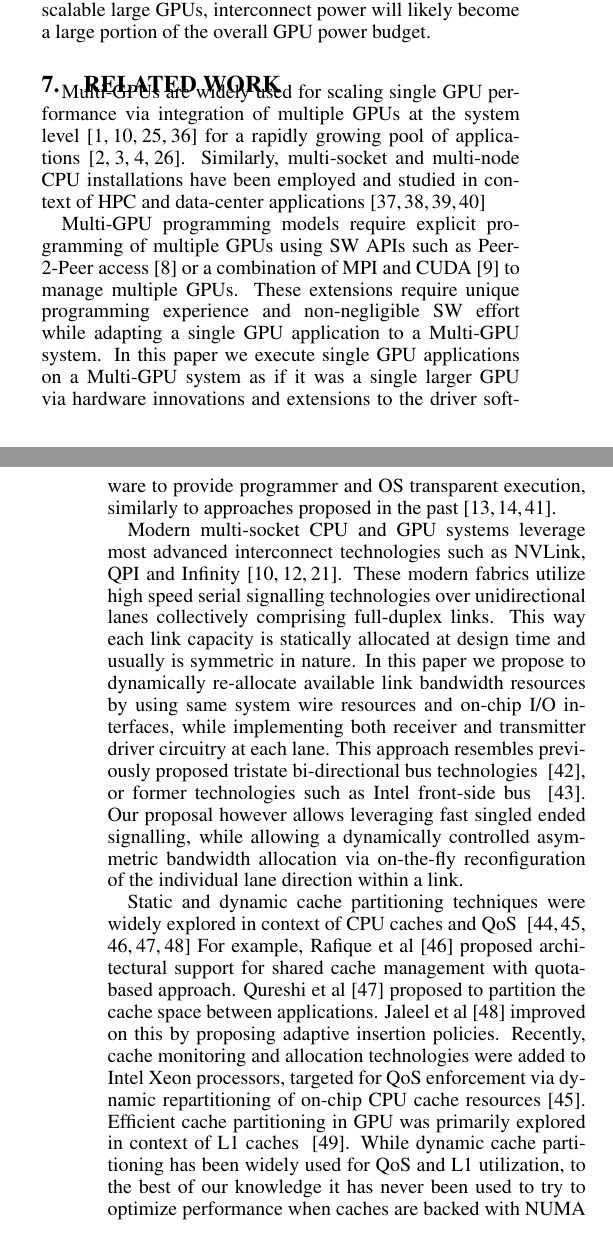
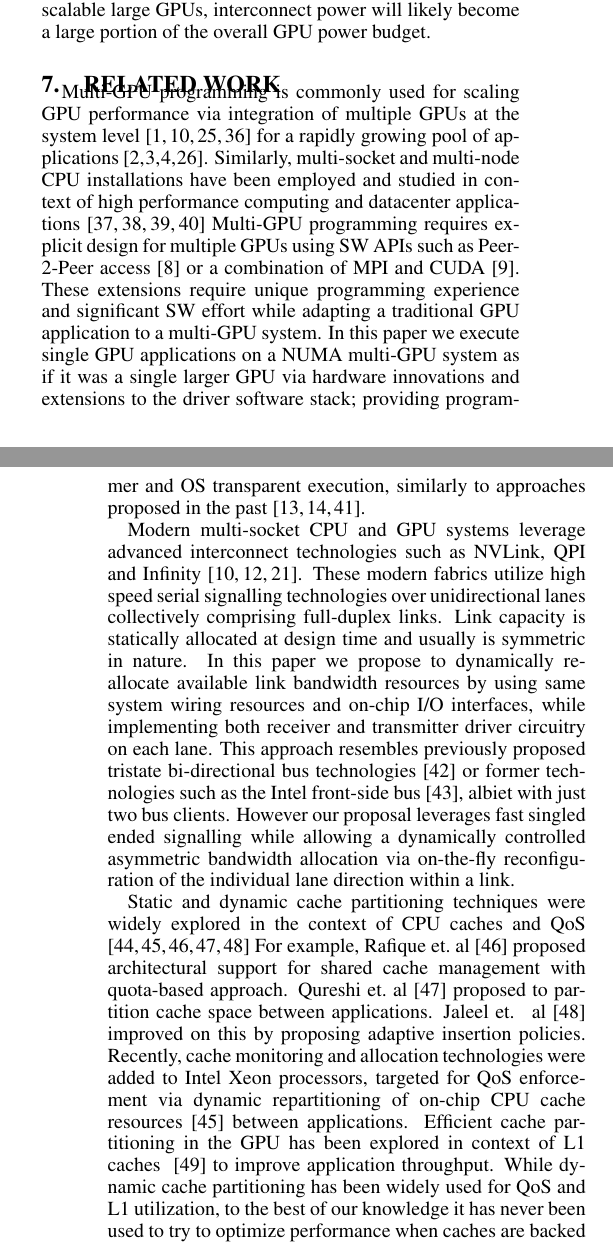
Before and after one commit to dnellans/2017-MICRO, a LaTeX paper (main.tex, which reads 05-relatedwork.tex): two parts of the columns of pages 10 and 11 of 12, joined at a grey line, cut so that both start at the same text. Compiled offline with pdfLaTeX.

Commit message:
related work

```diff
--- a/05-relatedwork.tex
+++ b/05-relatedwork.tex
@@ -1,51 +1,51 @@
 \section{Related Work}
-Multi-GPUs are widely used for scaling single GPU performance via integration
+Multi-GPU programming is commonly used for scaling GPU performance via integration
 of multiple GPUs at the system
 level~\cite{pascal-tesla-wp,dgx,intersect360,titan_supercomputer} for a
 rapidly growing pool of
 applications~\cite{coral,cudnn,Lavin15b,SimonyanZ14a}. Similarly,
 multi-socket and multi-node CPU installations have been employed and studied
-in context of HPC and data-center
+in context of high performance computing and datacenter
 applications~\cite{Intel:Xeon,IBM:Power,IBM:z196,AMD:Opteron}
-
-Multi-GPU programming models require explicit programming of multiple GPUs
+Multi-GPU programming requires explicit design for multiple GPUs
 using SW APIs such as Peer-2-Peer access~\cite{NVIDIAP2P} or a combination of
-MPI and CUDA~\cite{NVIDIAMPI} to manage multiple GPUs. These extensions require
-unique programming experience and non-negligible SW effort while adapting a
-single GPU application to a Multi-GPU system. In this paper
-we execute single GPU applications on a Multi-GPU system as if it was a single
-larger GPU via hardware innovations and extensions to the driver software to
-provide programmer and OS transparent execution, similarly to approaches
+MPI and CUDA~\cite{NVIDIAMPI}. These extensions require
+unique programming experience and significant SW effort while adapting a
+traditional GPU application to a multi-GPU system. In this paper
+we execute single GPU applications on a NUMA multi-GPU system as if it was a single
+larger GPU via hardware innovations and extensions to the driver software stack;
+providing programmer and OS transparent execution, similarly to approaches
 proposed in the past~\cite{Cabezas2015,lee2013transparent,ben2015memory}.
 
-Modern multi-socket CPU and GPU systems leverage most advanced interconnect
+Modern multi-socket CPU and GPU systems leverage advanced interconnect
 technologies such as NVLink, QPI and
 Infinity~\cite{dgx,INTELQPI,AMDINFINITYFABRIC}. These modern fabrics utilize
 high speed serial signalling technologies over unidirectional lanes
-collectively comprising full-duplex links. This way each link capacity is
+collectively comprising full-duplex links. Link capacity is
 statically allocated at design time and usually is symmetric in nature. In this
 paper we propose to dynamically re-allocate available link bandwidth resources
-by using same system wire resources and on-chip I/O interfaces, while
-implementing both receiver and transmitter driver circuitry at each lane. This
+by using same system wiring resources and on-chip I/O interfaces, while
+implementing both receiver and transmitter driver circuitry on each lane. This
 approach resembles previously proposed tristate bi-directional bus
-technologies ~\cite{tri-state}, or former technologies such as Intel front-side
-bus ~\cite{fsb}. Our proposal however allows leveraging fast
-singled ended signalling, while allowing a dynamically controlled
+technologies~\cite{tri-state} or former technologies such as the Intel front-side
+bus~\cite{fsb}, albiet with just two bus clients. However our proposal leverages fast
+singled ended signalling while allowing a dynamically controlled
 asymmetric bandwidth allocation via on-the-fly reconfiguration of the
 individual lane direction within a link.
 
-Static and dynamic cache partitioning techniques were widely explored in
+Static and dynamic cache partitioning techniques were widely explored in the
 context of CPU caches and QoS
 ~\cite{ics2007,Herdrich2016CacheQF,pact06,qureshi-micro,jaleel-pact} For
-example, Rafique et al~\cite{pact06} proposed architectural support for shared
-cache management with quota-based approach. Qureshi et al~\cite{qureshi-micro}
-proposed to partition the cache space between applications. Jaleel et
+example, Rafique et.~al~\cite{pact06} proposed architectural support for shared
+cache management with quota-based approach. Qureshi et.~al~\cite{qureshi-micro}
+proposed to partition cache space between applications. Jaleel et.~
 al~\cite{jaleel-pact} improved on this by proposing adaptive insertion
 policies. Recently, cache monitoring and allocation technologies were added to
 Intel Xeon processors, targeted for QoS enforcement via dynamic repartitioning
-of on-chip CPU cache resources~\cite{Herdrich2016CacheQF}.  Efficient cache
-partitioning in GPU was primarily explored in context of L1 caches
-~\cite{li-priority-based}. While dynamic cache partitioning has been widely used for
+of on-chip CPU cache resources~\cite{Herdrich2016CacheQF} between applications.
+Efficient cache partitioning in the GPU has been explored in context of L1 caches
+~\cite{li-priority-based} to improve application throughput. While dynamic cache
+partitioning has been widely used for
 QoS and L1 utilization, to the best of our knowledge it has never been used
-to try to optimize performance when caches are backed with NUMA memory
+to try to optimize performance when caches are backed by NUMA memory
 systems.
```
